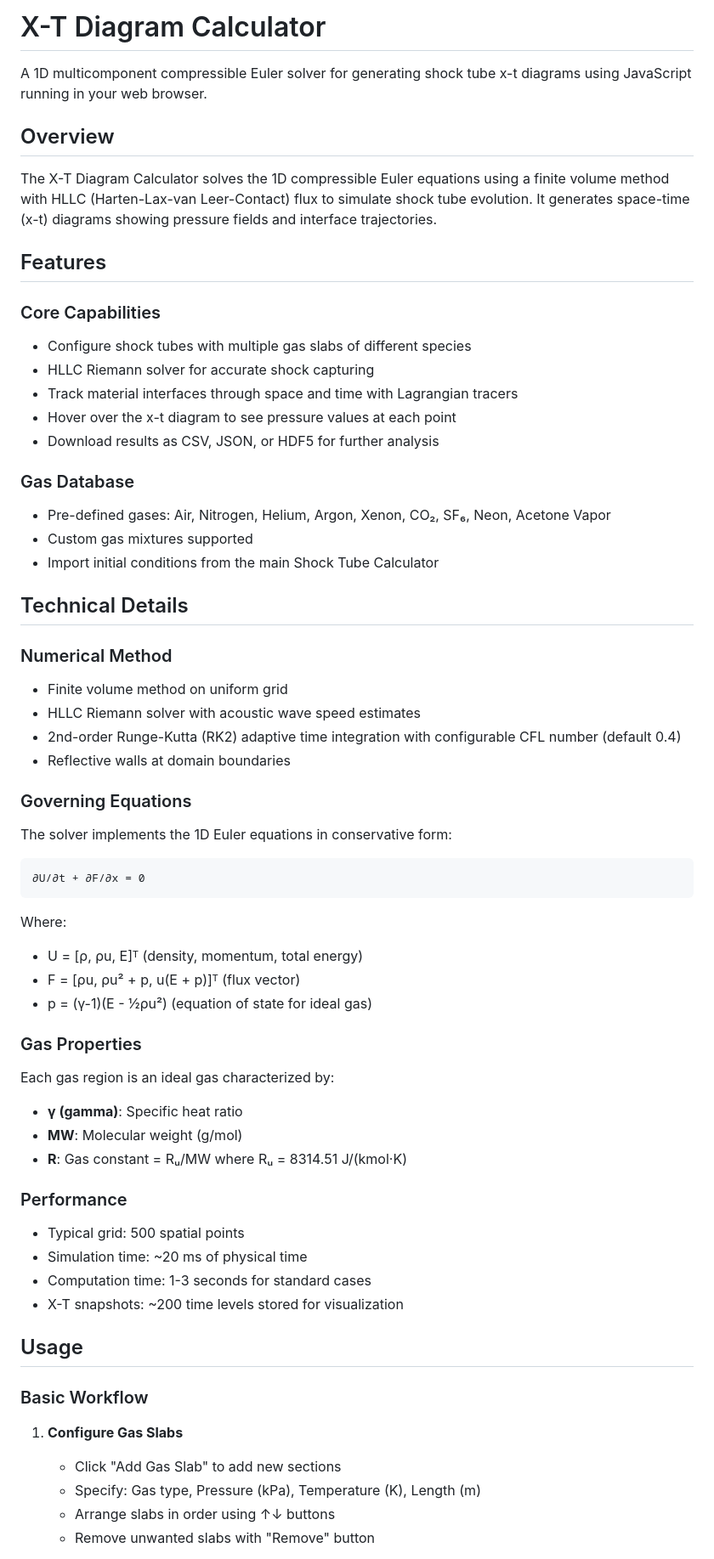
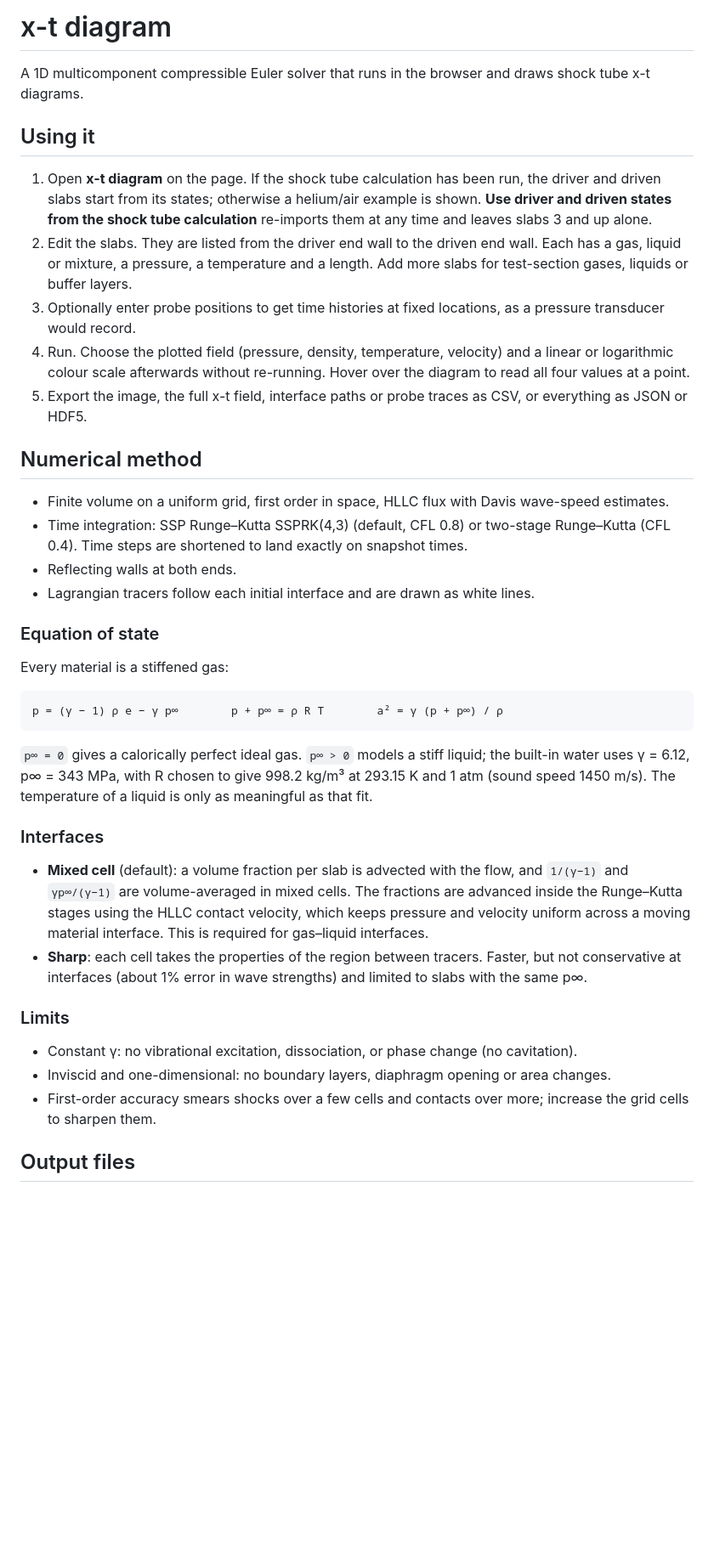
Before and after one commit to stillyslalom/STCalc, a Markdown page: XT_DIAGRAM_README.md, the part around one of its changes. Shown at 85% size. Drawn GitHub-style; blank space fills up the shorter version.

````diff
--- a/XT_DIAGRAM_README.md
+++ b/XT_DIAGRAM_README.md
@@ -1,64 +1,42 @@
-# X-T Diagram Calculator
+# x-t diagram
 
-A 1D multicomponent compressible Euler solver for generating shock tube x-t diagrams using JavaScript running in your web browser.
+A 1D multicomponent compressible Euler solver that runs in the browser and draws shock tube x-t diagrams.
 
-## Overview
+## Using it
 
-The X-T Diagram Calculator solves the 1D compressible Euler equations using a finite volume method with HLLC (Harten-Lax-van Leer-Contact) flux to simulate shock tube evolution. It generates space-time (x-t) diagrams showing pressure fields and interface trajectories.
+1. Open **x-t diagram** on the page. If the shock tube calculation has been run, the driver and driven slabs start from its states; otherwise a helium/air example is shown. **Use driver and driven states from the shock tube calculation** re-imports them at any time and leaves slabs 3 and up alone.
+2. Edit the slabs. They are listed from the driver end wall to the driven end wall. Each has a gas, liquid or mixture, a pressure, a temperature and a length. Add more slabs for test-section gases, liquids or buffer layers.
+3. Optionally enter probe positions to get time histories at fixed locations, as a pressure transducer would record.
+4. Run. Choose the plotted field (pressure, density, temperature, velocity) and a linear or logarithmic colour scale afterwards without re-running. Hover over the diagram to read all four values at a point.
+5. Export the image, the full x-t field, interface paths or probe traces as CSV, or everything as JSON or HDF5.
 
-## Features
+## Numerical method
 
-### Core Capabilities
-- Configure shock tubes with multiple gas slabs of different species
-- HLLC Riemann solver for accurate shock capturing
-- Track material interfaces through space and time with Lagrangian tracers
-- Hover over the x-t diagram to see pressure values at each point
-- Download results as CSV, JSON, or HDF5 for further analysis
+- Finite volume on a uniform grid, first order in space, HLLC flux with Davis wave-speed estimates.
+- Time integration: SSP Runge–Kutta SSPRK(4,3) (default, CFL 0.8) or two-stage Runge–Kutta (CFL 0.4). Time steps are shortened to land exactly on snapshot times.
+- Reflecting walls at both ends.
+- Lagrangian tracers follow each initial interface and are drawn as white lines.
 
-### Gas Database
-- Pre-defined gases: Air, Nitrogen, Helium, Argon, Xenon, CO₂, SF₆, Neon, Acetone Vapor
-- Custom gas mixtures supported
-- Import initial conditions from the main Shock Tube Calculator
+### Equation of state
 
-## Technical Details
-
-### Numerical Method
-- Finite volume method on uniform grid
-- HLLC Riemann solver with acoustic wave speed estimates
-- 2nd-order Runge-Kutta (RK2) adaptive time integration with configurable CFL number (default 0.4)
-- Reflective walls at domain boundaries
-
-### Governing Equations
-The solver implements the 1D Euler equations in conservative form:
+Every material is a stiffened gas:
 
 ```
-∂U/∂t + ∂F/∂x = 0
+p = (γ − 1) ρ e − γ p∞        p + p∞ = ρ R T        a² = γ (p + p∞) / ρ
 ```
 
-Where:
-- U = [ρ, ρu, E]ᵀ (density, momentum, total energy)
-- F = [ρu, ρu² + p, u(E + p)]ᵀ (flux vector)
-- p = (γ-1)(E - ½ρu²) (equation of state for ideal gas)
+`p∞ = 0` gives a calorically perfect ideal gas. `p∞ > 0` models a stiff liquid; the built-in water uses γ = 6.12, p∞ = 343 MPa, with R chosen to give 998.2 kg/m³ at 293.15 K and 1 atm (sound speed 1450 m/s). The temperature of a liquid is only as meaningful as that fit.
 
-### Gas Properties
-Each gas region is an ideal gas characterized by:
-- **γ (gamma)**: Specific heat ratio
-- **MW**: Molecular weight (g/mol)
-- **R**: Gas constant = Rᵤ/MW where Rᵤ = 8314.51 J/(kmol·K)
+### Interfaces
 
-### Performance
-- Typical grid: 500 spatial points
-- Simulation time: ~20 ms of physical time
-- Computation time: 1-3 seconds for standard cases
-- X-T snapshots: ~200 time levels stored for visualization
+- **Mixed cell** (default): a volume fraction per slab is advected with the flow, and `1/(γ−1)` and `γp∞/(γ−1)` are volume-averaged in mixed cells. The fractions are advanced inside the Runge–Kutta stages using the HLLC contact velocity, which keeps pressure and velocity uniform across a moving material interface. This is required for gas–liquid interfaces.
+- **Sharp**: each cell takes the properties of the region between tracers. Faster, but not conservative at interfaces (about 1% error in wave strengths) and limited to slabs with the same p∞.
 
-## Usage
+### Limits
 
-### Basic Workflow
+- Constant γ: no vibrational excitation, dissociation, or phase change (no cavitation).
+- Inviscid and one-dimensional: no boundary layers, diaphragm opening or area changes.
+- First-order accuracy smears shocks over a few cells and contacts over more; increase the grid cells to sharpen them.
 
-1. **Configure Gas Slabs**
-   - Click "Add Gas Slab" to add new sections
-   - Specify: Gas type, Pressure (kPa), Temperature (K), Length (m)
-   - Arrange slabs in order using ↑↓ buttons
-   - Remove unwanted slabs with "Remove" button
+## Output files
 
````
Also changed, not shown: other parts of XT_DIAGRAM_README.md (+7 -166 lines), README.md (+34 -2 lines), input_screenshot.png, 15 other files.
